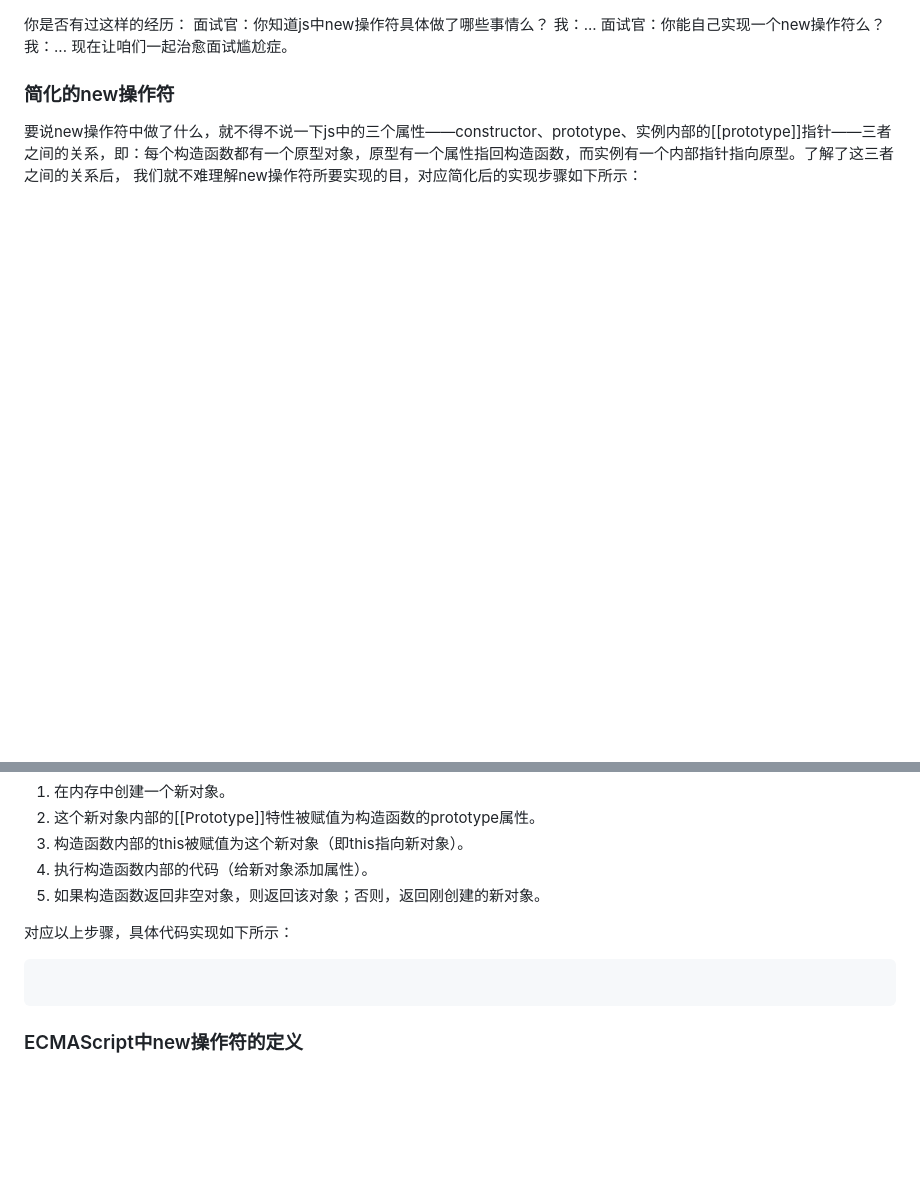
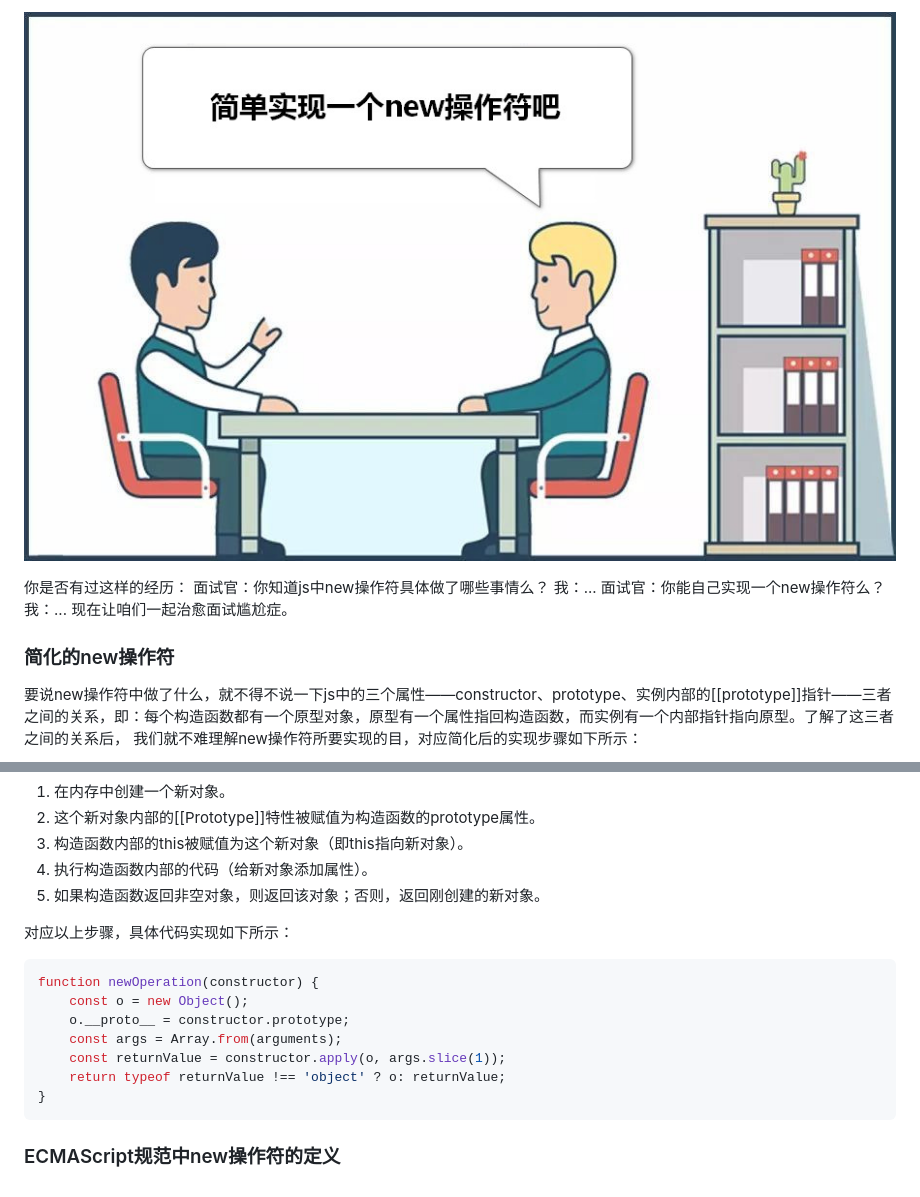
Before and after one commit to JackkLau/save-your-interview, a Markdown page: 手撕new操作符/解救面试尴尬怪之new操作符.md, 2 parts joined by grey strips. Rendered like a GitHub page; pictures changed too: 手撕new操作符/interview.jpg (added); blank space fills up the shorter version.

````diff
--- a/手撕new操作符/解救面试尴尬怪之new操作符.md
+++ b/手撕new操作符/解救面试尴尬怪之new操作符.md
@@ -1,3 +1,5 @@
+![面试图片](./interview.jpg)
+
 你是否有过这样的经历：
 面试官：你知道js中new操作符具体做了哪些事情么？
 我：...
@@ -16,7 +18,13 @@
 
 对应以上步骤，具体代码实现如下所示：
 ```js
-
+function newOperation(constructor) {
+    const o = new Object();
+    o.__proto__ = constructor.prototype;
+    const args = Array.from(arguments);
+    const returnValue = constructor.apply(o, args.slice(1));
+    return typeof returnValue !== 'object' ? o: returnValue;
+}
 ```
 
-### ECMAScript中new操作符的定义
+### ECMAScript规范中new操作符的定义
````
Also changed, not shown: 2 other files.
